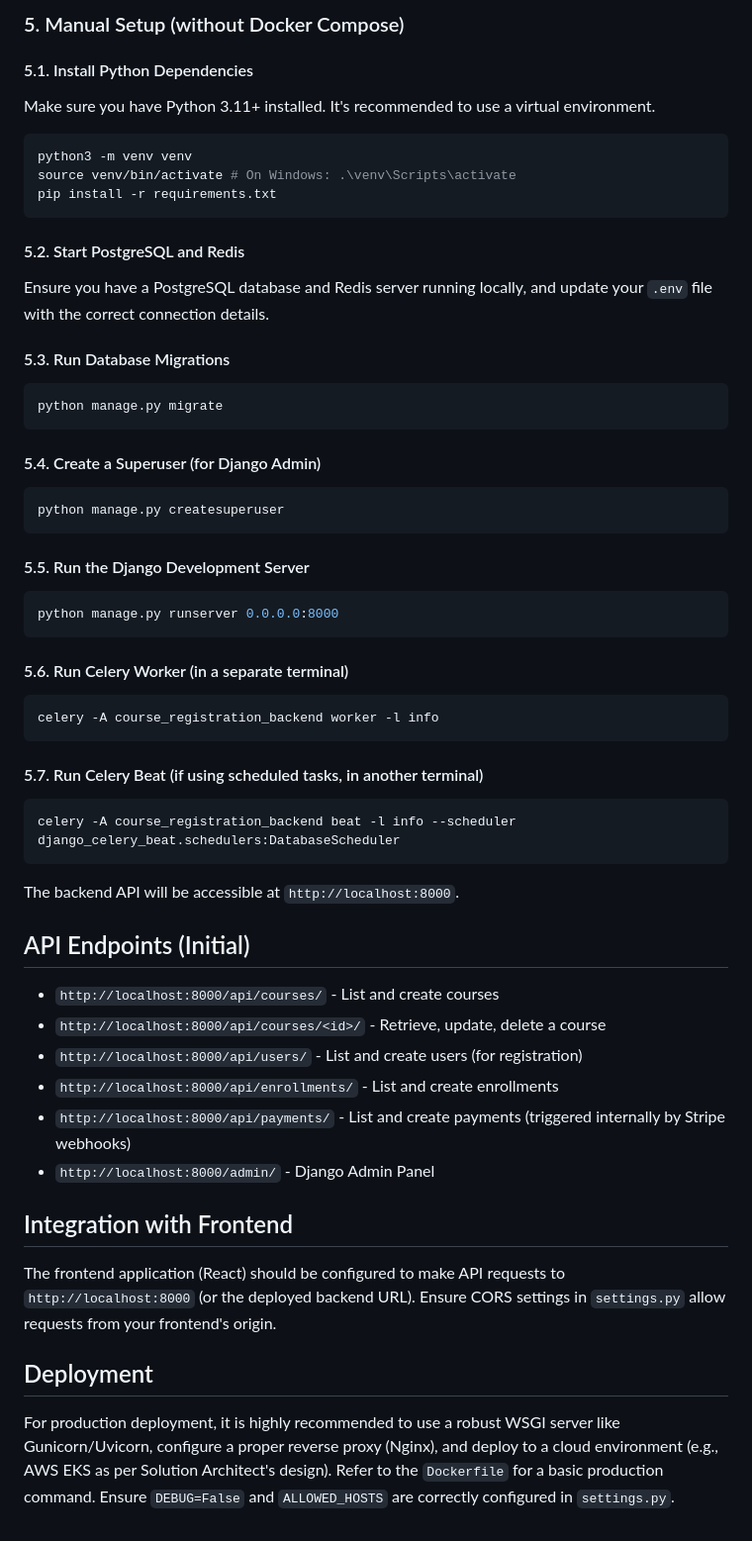
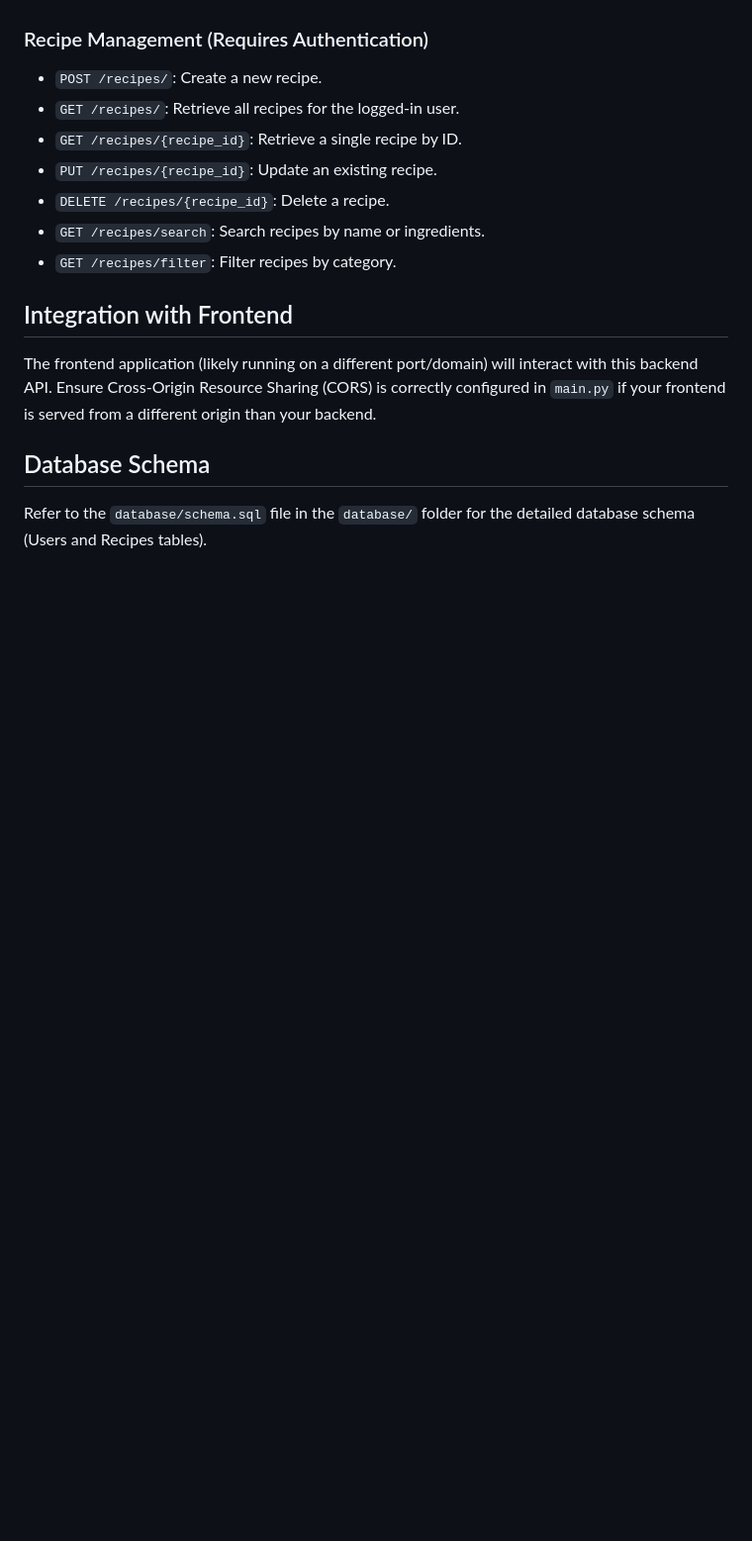
Before and after one commit to 50101063/flowisetemp, a Markdown page: backend/README.md, the part around one of its changes. Shown at 99% size. Drawn GitHub-style; blank space fills up the shorter version.

````diff
--- a/backend/README.md
+++ b/backend/README.md
@@ -179,64 +83,16 @@ The backend API will be accessible at `http://localhost:8000`.
-### 5. Manual Setup (without Docker Compose)
-
-#### 5.1. Install Python Dependencies
-
-Make sure you have Python 3.11+ installed. It's recommended to use a virtual environment.
-
-```bash
-python3 -m venv venv
-source venv/bin/activate # On Windows: .\venv\Scripts\activate
-pip install -r requirements.txt
-```
-
-#### 5.2. Start PostgreSQL and Redis
-
-Ensure you have a PostgreSQL database and Redis server running locally, and update your `.env` file with the correct connection details.
-
-#### 5.3. Run Database Migrations
-
-```bash
-python manage.py migrate
-```
-
-#### 5.4. Create a Superuser (for Django Admin)
-
-```bash
-python manage.py createsuperuser
-```
-
-#### 5.5. Run the Django Development Server
-
-```bash
-python manage.py runserver 0.0.0.0:8000
-```
-
-#### 5.6. Run Celery Worker (in a separate terminal)
-
-```bash
-celery -A course_registration_backend worker -l info
-```
-
-#### 5.7. Run Celery Beat (if using scheduled tasks, in another terminal)
-
-```bash
-celery -A course_registration_backend beat -l info --scheduler django_celery_beat.schedulers:DatabaseScheduler
-```
-
-The backend API will be accessible at `http://localhost:8000`.
-
-## API Endpoints (Initial)
-
-*   `http://localhost:8000/api/courses/` - List and create courses
-*   `http://localhost:8000/api/courses/<id>/` - Retrieve, update, delete a course
-*   `http://localhost:8000/api/users/` - List and create users (for registration)
-*   `http://localhost:8000/api/enrollments/` - List and create enrollments
-*   `http://localhost:8000/api/payments/` - List and create payments (triggered internally by Stripe webhooks)
-*   `http://localhost:8000/admin/` - Django Admin Panel
+### Recipe Management (Requires Authentication)
+*   `POST /recipes/`: Create a new recipe.
+*   `GET /recipes/`: Retrieve all recipes for the logged-in user.
+*   `GET /recipes/{recipe_id}`: Retrieve a single recipe by ID.
+*   `PUT /recipes/{recipe_id}`: Update an existing recipe.
+*   `DELETE /recipes/{recipe_id}`: Delete a recipe.
+*   `GET /recipes/search`: Search recipes by name or ingredients.
+*   `GET /recipes/filter`: Filter recipes by category.
 
 ## Integration with Frontend
 
-The frontend application (React) should be configured to make API requests to `http://localhost:8000` (or the deployed backend URL). Ensure CORS settings in `settings.py` allow requests from your frontend's origin.
+The frontend application (likely running on a different port/domain) will interact with this backend API. Ensure Cross-Origin Resource Sharing (CORS) is correctly configured in `main.py` if your frontend is served from a different origin than your backend.
 
-## Deployment
+## Database Schema
 
-For production deployment, it is highly recommended to use a robust WSGI server like Gunicorn/Uvicorn, configure a proper reverse proxy (Nginx), and deploy to a cloud environment (e.g., AWS EKS as per Solution Architect's design). Refer to the `Dockerfile` for a basic production command. Ensure `DEBUG=False` and `ALLOWED_HOSTS` are correctly configured in `settings.py`.
+Refer to the `database/schema.sql` file in the `database/` folder for the detailed database schema (Users and Recipes tables).
````
Also changed, not shown: other parts of backend/README.md (+63 -159 lines).
